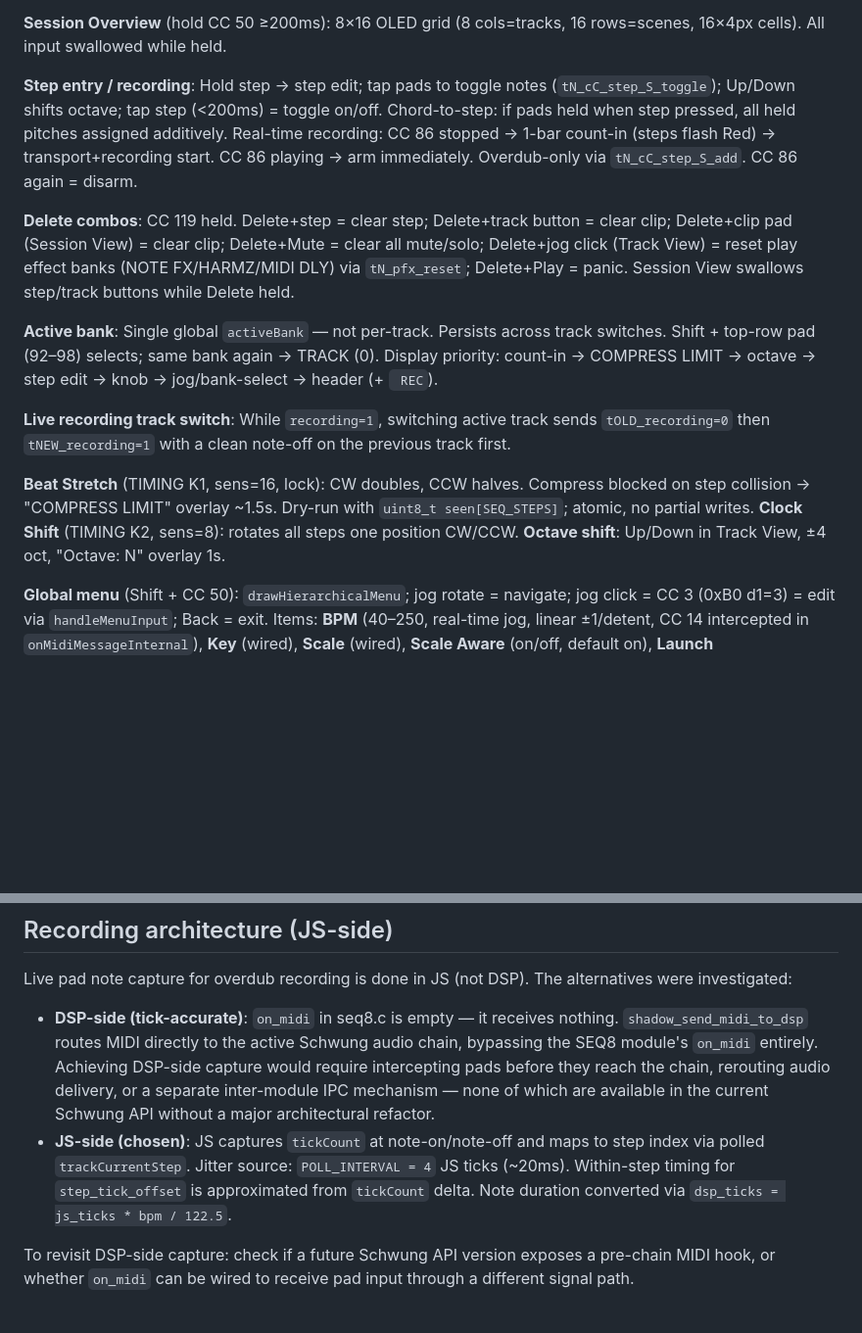
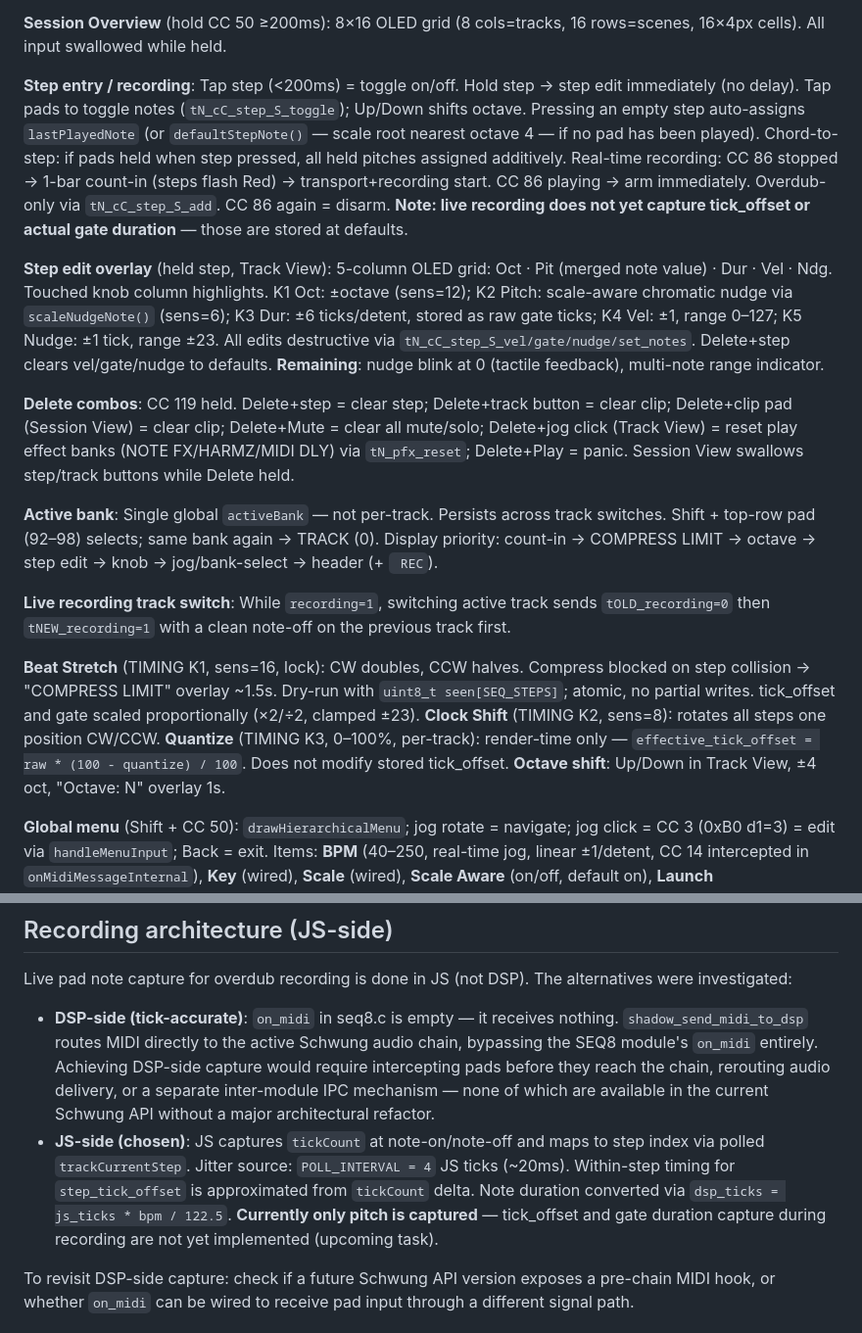
Before and after one commit to legsmechanical/schwung-davebox, a Markdown page: CLAUDE.md, 2 parts joined by grey strips. Shown at 98% size. GitHub-like rendering; blank space fills up the shorter version.

```diff
--- a/CLAUDE.md
+++ b/CLAUDE.md
@@ -40,7 +40,9 @@ Phases 0–4 complete: scaffold → single track → 4-track → NoteTwist/play
 
 **Session Overview** (hold CC 50 ≥200ms): 8×16 OLED grid (8 cols=tracks, 16 rows=scenes, 16×4px cells). All input swallowed while held.
 
-**Step entry / recording**: Hold step → step edit; tap pads to toggle notes (`tN_cC_step_S_toggle`); Up/Down shifts octave; tap step (<200ms) = toggle on/off. Chord-to-step: if pads held when step pressed, all held pitches assigned additively. Real-time recording: CC 86 stopped → 1-bar count-in (steps flash Red) → transport+recording start. CC 86 playing → arm immediately. Overdub-only via `tN_cC_step_S_add`. CC 86 again = disarm.
+**Step entry / recording**: Tap step (<200ms) = toggle on/off. Hold step → step edit immediately (no delay). Tap pads to toggle notes (`tN_cC_step_S_toggle`); Up/Down shifts octave. Pressing an empty step auto-assigns `lastPlayedNote` (or `defaultStepNote()` — scale root nearest octave 4 — if no pad has been played). Chord-to-step: if pads held when step pressed, all held pitches assigned additively. Real-time recording: CC 86 stopped → 1-bar count-in (steps flash Red) → transport+recording start. CC 86 playing → arm immediately. Overdub-only via `tN_cC_step_S_add`. CC 86 again = disarm. **Note: live recording does not yet capture tick_offset or actual gate duration** — those are stored at defaults.
+
+**Step edit overlay** (held step, Track View): 5-column OLED grid: Oct · Pit (merged note value) · Dur · Vel · Ndg. Touched knob column highlights. K1 Oct: ±octave (sens=12); K2 Pitch: scale-aware chromatic nudge via `scaleNudgeNote()` (sens=6); K3 Dur: ±6 ticks/detent, stored as raw gate ticks; K4 Vel: ±1, range 0–127; K5 Nudge: ±1 tick, range ±23. All edits destructive via `tN_cC_step_S_vel/gate/nudge/set_notes`. Delete+step clears vel/gate/nudge to defaults. **Remaining**: nudge blink at 0 (tactile feedback), multi-note range indicator.
 
 **Delete combos**: CC 119 held. Delete+step = clear step; Delete+track button = clear clip; Delete+clip pad (Session View) = clear clip; Delete+Mute = clear all mute/solo; Delete+jog click (Track View) = reset play effect banks (NOTE FX/HARMZ/MIDI DLY) via `tN_pfx_reset`; Delete+Play = panic. Session View swallows step/track buttons while Delete held.
 
@@ -48,7 +50,7 @@ Phases 0–4 complete: scaffold → single track → 4-track → NoteTwist/play
 
 **Live recording track switch**: While `recording=1`, switching active track sends `tOLD_recording=0` then `tNEW_recording=1` with a clean note-off on the previous track first.
 
-**Beat Stretch** (TIMING K1, sens=16, lock): CW doubles, CCW halves. Compress blocked on step collision → "COMPRESS LIMIT" overlay ~1.5s. Dry-run with `uint8_t seen[SEQ_STEPS]`; atomic, no partial writes. **Clock Shift** (TIMING K2, sens=8): rotates all steps one position CW/CCW. **Octave shift**: Up/Down in Track View, ±4 oct, "Octave: N" overlay 1s.
+**Beat Stretch** (TIMING K1, sens=16, lock): CW doubles, CCW halves. Compress blocked on step collision → "COMPRESS LIMIT" overlay ~1.5s. Dry-run with `uint8_t seen[SEQ_STEPS]`; atomic, no partial writes. tick_offset and gate scaled proportionally (×2/÷2, clamped ±23). **Clock Shift** (TIMING K2, sens=8): rotates all steps one position CW/CCW. **Quantize** (TIMING K3, 0–100%, per-track): render-time only — `effective_tick_offset = raw * (100 - quantize) / 100`. Does not modify stored tick_offset. **Octave shift**: Up/Down in Track View, ±4 oct, "Octave: N" overlay 1s.
 
 **Global menu** (Shift + CC 50): `drawHierarchicalMenu`; jog rotate = navigate; jog click = CC 3 (0xB0 d1=3) = edit via `handleMenuInput`; Back = exit. Items: **BPM** (40–250, real-time jog, linear ±1/detent, CC 14 intercepted in `onMidiMessageInternal`), **Key** (wired), **Scale** (wired), **Scale Aware** (on/off, default on), **Launch** (`set_param("launch_quant", "0"–"5")` = Now/1/16/1/8/1/4/1/2/1-bar), **Save+Unload**, Swing Amt/Res/Input Vel/Inp Quant (stub, session-local).
 
@@ -181,7 +193,7 @@ typedef struct {
 Live pad note capture for overdub recording is done in JS (not DSP). The alternatives were investigated:
 
 - **DSP-side (tick-accurate)**: `on_midi` in seq8.c is empty — it receives nothing. `shadow_send_midi_to_dsp` routes MIDI directly to the active Schwung audio chain, bypassing the SEQ8 module's `on_midi` entirely. Achieving DSP-side capture would require intercepting pads before they reach the chain, rerouting audio delivery, or a separate inter-module IPC mechanism — none of which are available in the current Schwung API without a major architectural refactor.
-- **JS-side (chosen)**: JS captures `tickCount` at note-on/note-off and maps to step index via polled `trackCurrentStep`. Jitter source: `POLL_INTERVAL = 4` JS ticks (~20ms). Within-step timing for `step_tick_offset` is approximated from `tickCount` delta. Note duration converted via `dsp_ticks = js_ticks * bpm / 122.5`.
+- **JS-side (chosen)**: JS captures `tickCount` at note-on/note-off and maps to step index via polled `trackCurrentStep`. Jitter source: `POLL_INTERVAL = 4` JS ticks (~20ms). Within-step timing for `step_tick_offset` is approximated from `tickCount` delta. Note duration converted via `dsp_ticks = js_ticks * bpm / 122.5`. **Currently only pitch is captured** — tick_offset and gate duration capture during recording are not yet implemented (upcoming task).
 
 To revisit DSP-side capture: check if a future Schwung API version exposes a pre-chain MIDI hook, or whether `on_midi` can be wired to receive pad input through a different signal path.
 
```
Also changed, not shown: other parts of CLAUDE.md (+23 -13 lines).
